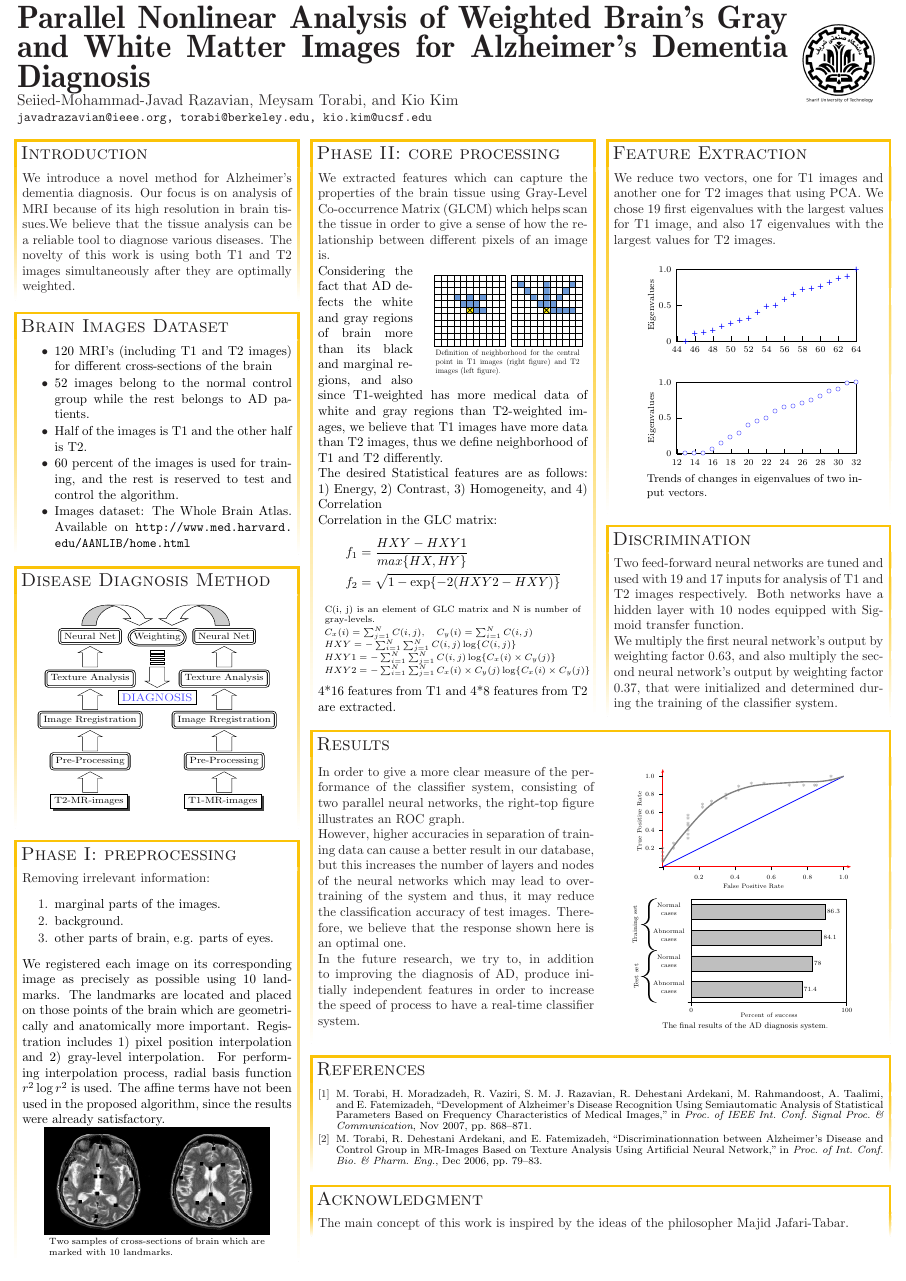
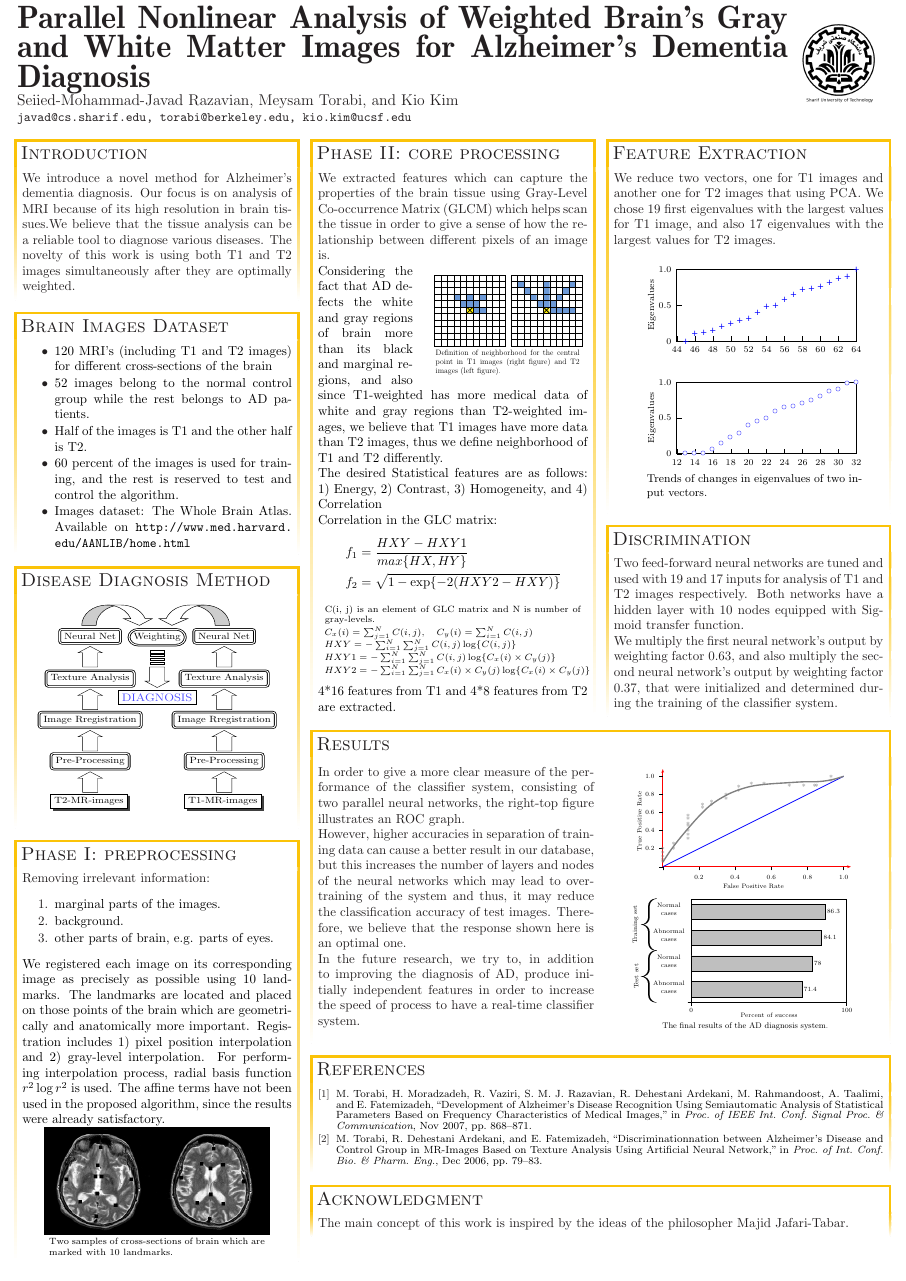
Before and after one commit to javadr/xebaposter, a LaTeX poster (poster.tex): the whole page. Compiled offline with XeLaTeX.

Commit message:
Update in Compliance with LaTeX 2022

```diff
--- a/poster.tex
+++ b/poster.tex
@@ -98,7 +98,7 @@
  {Parallel Nonlinear Analysis of Weighted Brain's Gray and White Matter Images for Alzheimer's Dementia Diagnosis}
  % Authors
  {\large Seiied-Mohammad-Javad~Razavian, Meysam Torabi, and Kio Kim \\%[1em]
- {\normalsize\texttt{javadrazavian@ieee.org, torabi@berkeley.edu, kio.kim@ucsf.edu}}}
+ {\normalsize\texttt{javad@cs.sharif.edu, torabi@berkeley.edu, kio.kim@ucsf.edu}}}
  % University logo
  {
 \begin{tabular}{r}
```
Also changed, not shown: poster-fa.pdf, poster.pdf.
